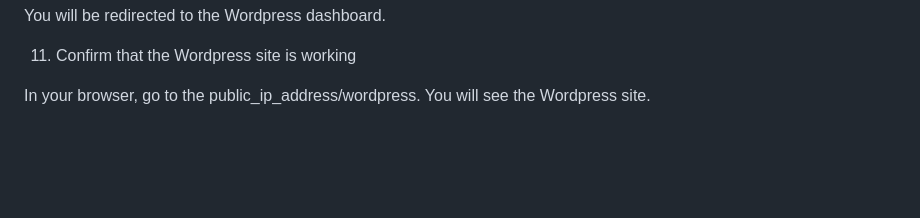
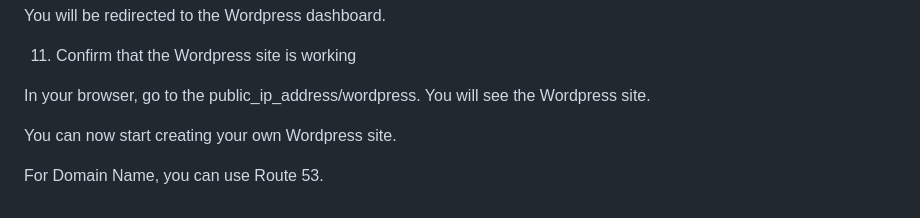
Before and after one commit to CyrusNchege/AWS-devops-100-day-challenge, a Markdown page: Day-14-Project(Wordpress-on-EC2)/Readme.md, the part around the change. Rendered like a GitHub page; blank space fills up the shorter version.

```diff
--- a/Day-14-Project(Wordpress-on-EC2)/Readme.md
+++ b/Day-14-Project(Wordpress-on-EC2)/Readme.md
@@ -194,3 +194,8 @@ You will be redirected to the Wordpress dashboard.
 11. Confirm that the Wordpress site is working
 
 In your browser, go to the public_ip_address/wordpress. You will see the Wordpress site.
+
+
+You can now start creating your own Wordpress site.
+
+For Domain Name, you can use Route 53.
```
Also changed, not shown: Day-15-Jenkins(Intro)/Readme.md (added, +1 -0 lines).
